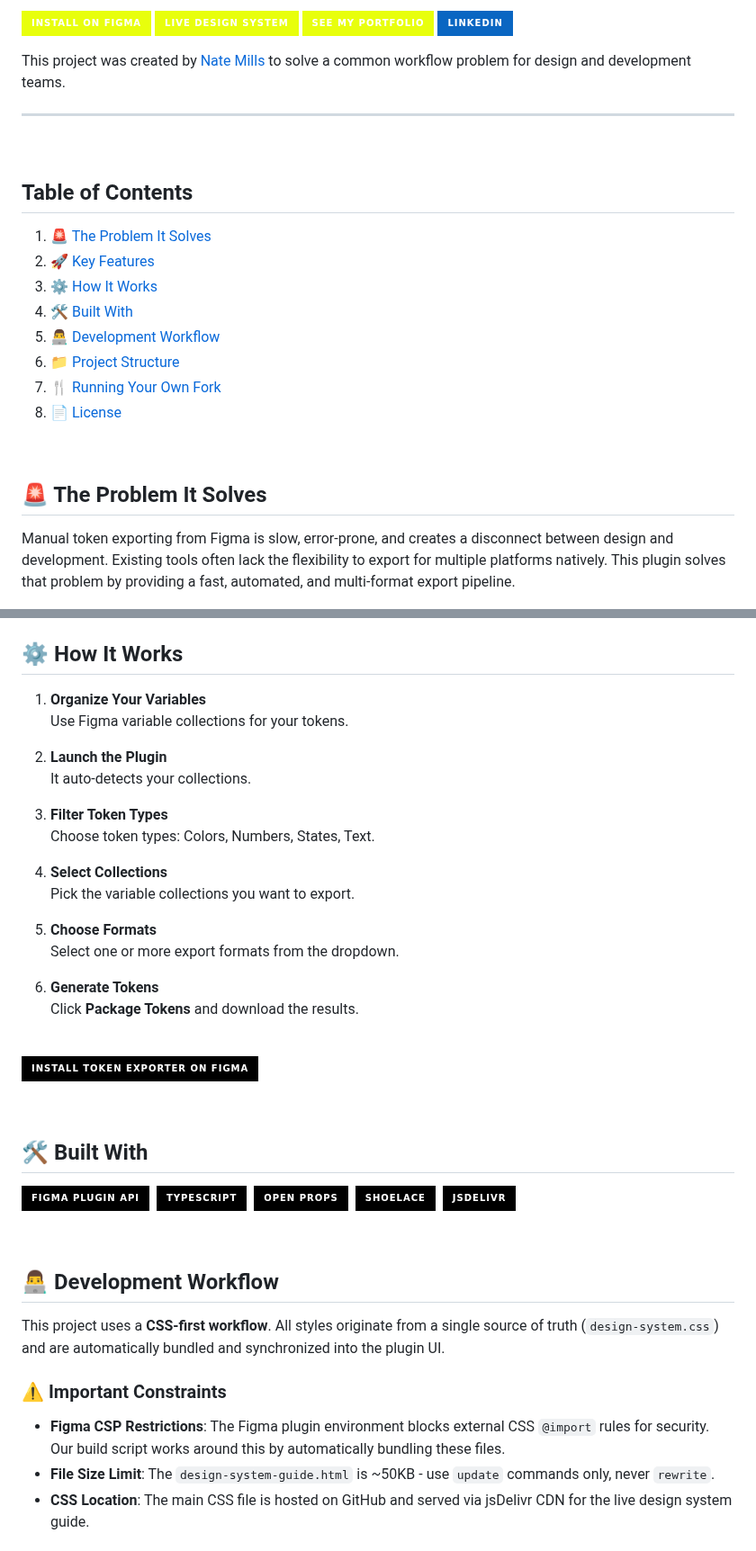
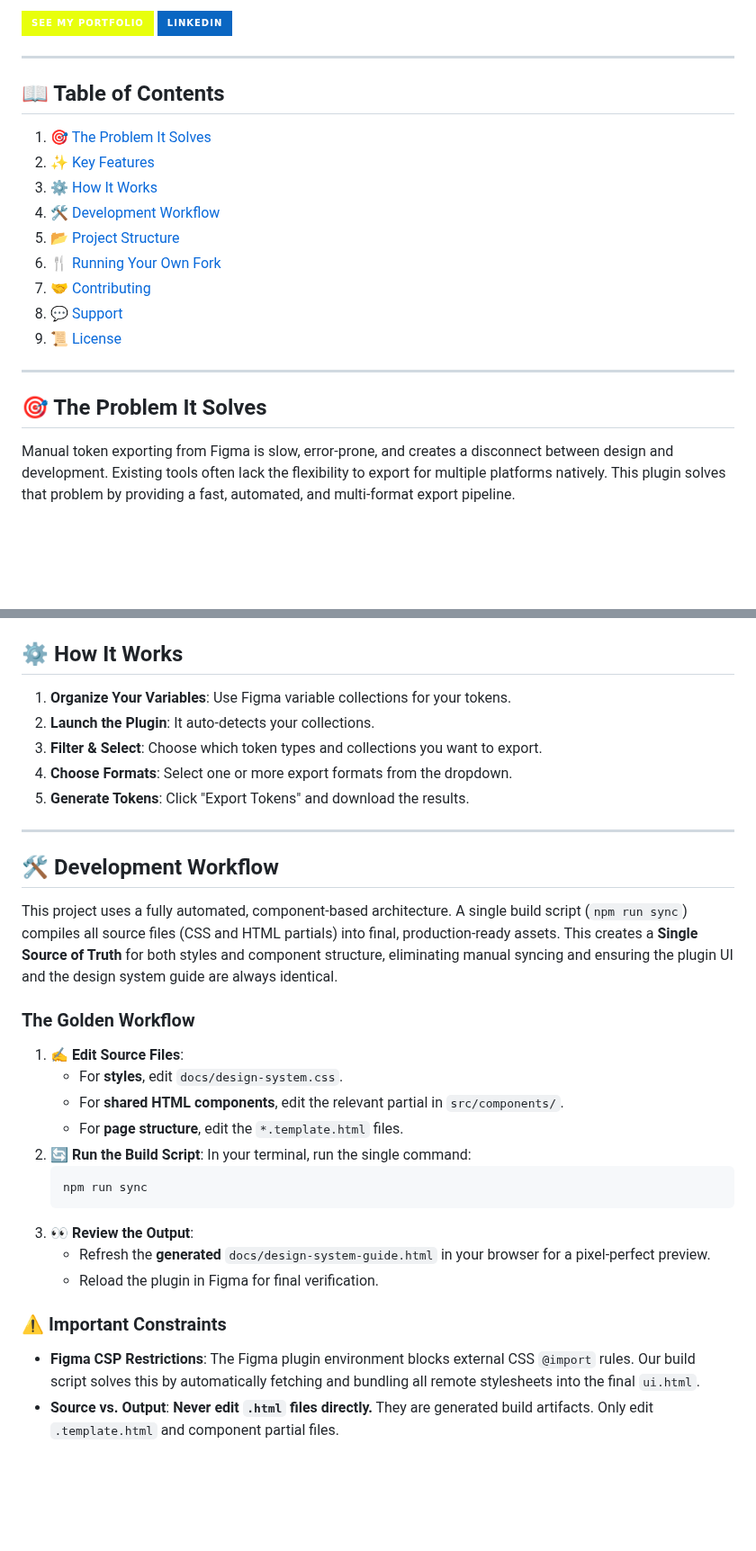
Before and after one commit to n8mills-UI/token-exporter-ds, a Markdown page: README.md, 2 parts joined by grey strips. Shown at 90% size. Rendered like a GitHub page; badges without logos; blank space fills up the shorter version.

````diff
--- a/README.md
+++ b/README.md
@@ -11,30 +23,23 @@
 [![See My Portfolio](https://img.shields.io/badge/See_My_Portfolio-e8ff0c?style=for-the-badge&logoColor=black)](https://natemills.me)
 [![LinkedIn](https://img.shields.io/badge/LinkedIn-0A66C2?style=for-the-badge&logo=linkedin&logoColor=white)](https://www.linkedin.com/in/millsdesign/)
 
+---
 
-This project was created by [Nate Mills](https://natemills.me) to solve a common workflow problem for design and development teams.
+## 📖 Table of Contents
+
+1.  [🎯 The Problem It Solves](#-the-problem-it-solves)
+2.  [✨ Key Features](#-key-features)
+3.  [⚙️ How It Works](#️-how-it-works)
+4.  [🛠️ Development Workflow](#️-development-workflow)
+5.  [📂 Project Structure](#-project-structure)
+6.  [🍴 Running Your Own Fork](#-running-your-own-fork)
+7.  [🤝 Contributing](#-contributing)
+8.  [💬 Support](#-support)
+9.  [📜 License](#-license)
 
 ---
 
-
-
-<br>
-
-## Table of Contents
-
-1. [🚨 The Problem It Solves](#-the-problem-it-solves)
-2. [🚀 Key Features](#-key-features)
-3. [⚙️ How It Works](#️-how-it-works)
-4. [🛠 Built With](#-built-with)
-5. [👨‍💻 Development Workflow](#-development-workflow)
-6. [📁 Project Structure](#-project-structure)
-7. [🍴 Running Your Own Fork](#-running-your-own-fork)
-8. [📄 License](#-license)
-
-
-<br>
-
-## 🚨 The Problem It Solves
+## 🎯 The Problem It Solves
 
 Manual token exporting from Figma is slow, error-prone, and creates a disconnect between design and development. Existing tools often lack the flexibility to export for multiple platforms natively. This plugin solves that problem by providing a fast, automated, and multi-format export pipeline.
 
@@ -64,53 +69,34 @@ Manual token exporting from Figma is slow, error-prone, and creates a disconnect
 
 ## ⚙️ How It Works
 
-1. **Organize Your Variables**
-   Use Figma variable collections for your tokens.
+1.  **Organize Your Variables**: Use Figma variable collections for your tokens.
+2.  **Launch the Plugin**: It auto-detects your collections.
+3.  **Filter & Select**: Choose which token types and collections you want to export.
+4.  **Choose Formats**: Select one or more export formats from the dropdown.
+5.  **Generate Tokens**: Click "Export Tokens" and download the results.
 
-2. **Launch the Plugin**
-   It auto-detects your collections.
+---
 
-3. **Filter Token Types**
-   Choose token types: Colors, Numbers, States, Text.
+## 🛠️ Development Workflow
 
-4. **Select Collections**
-   Pick the variable collections you want to export.
+This project uses a fully automated, component-based architecture. A single build script (`npm run sync`) compiles all source files (CSS and HTML partials) into final, production-ready assets. This creates a **Single Source of Truth** for both styles and component structure, eliminating manual syncing and ensuring the plugin UI and the design system guide are always identical.
 
-5. **Choose Formats**
-   Select one or more export formats from the dropdown.
+### The Golden Workflow
 
-6. **Generate Tokens**
-   Click **Package Tokens** and download the results.
-
-<br>
-
-[![Install Token Exporter on Figma](https://img.shields.io/badge/Install_Token_Exporter_on_Figma-black?style=for-the-badge&logo=figma&logoColor=white)](https://www.figma.com/community/plugin/1521741753717588633/token-exporter)
-
-
-
-<br>
-
-## 🛠 Built With
-
-<p>
-  <a href="https://www.figma.com/plugin-docs/api/api-overview/"><img src="https://img.shields.io/badge/Figma_Plugin_API-000000?style=for-the-badge&logo=figma&logoColor=white" alt="Figma Plugin API"></a>&nbsp;
-  <a href="https://www.typescriptlang.org/"><img src="https://img.shields.io/badge/TypeScript-000000?style=for-the-badge&logo=typescript&logoColor=white" alt="TypeScript"></a>&nbsp;
-  <a href="https://open-props.style/"><img src="https://img.shields.io/badge/Open_Props-000000?style=for-the-badge&logoColor=white" alt="Open Props"></a>&nbsp;
-  <a href="https://shoelace.style/"><img src="https://img.shields.io/badge/Shoelace-000000?style=for-the-badge&logoColor=white" alt="Shoelace"></a>&nbsp;
-  <a href="https://www.jsdelivr.com/"><img src="https://img.shields.io/badge/jsDelivr-000000?style=for-the-badge&logo=jsdelivr&logoColor=white" alt="jsDelivr"></a>
-</p>
-
-
-
-<br>
-
-## 👨‍💻 Development Workflow
-
-This project uses a **CSS-first workflow**. All styles originate from a single source of truth (`design-system.css`) and are automatically bundled and synchronized into the plugin UI.
+1.  **✍️ Edit Source Files**:
+    -   For **styles**, edit `docs/design-system.css`.
+    -   For **shared HTML components**, edit the relevant partial in `src/components/`.
+    -   For **page structure**, edit the `*.template.html` files.
+2.  **🔄 Run the Build Script**: In your terminal, run the single command:
+    ```bash
+    npm run sync
+    ```
+3.  **👀 Review the Output**:
+    -   Refresh the **generated** `docs/design-system-guide.html` in your browser for a pixel-perfect preview.
+    -   Reload the plugin in Figma for final verification.
 
 ### ⚠️ Important Constraints
 
-- **Figma CSP Restrictions**: The Figma plugin environment blocks external CSS `@import` rules for security. Our build script works around this by automatically bundling these files.
-- **File Size Limit**: The `design-system-guide.html` is ~50KB - use `update` commands only, never `rewrite`.
-- **CSS Location**: The main CSS file is hosted on GitHub and served via jsDelivr CDN for the live design system guide.
+-   **Figma CSP Restrictions**: The Figma plugin environment blocks external CSS `@import` rules. Our build script solves this by automatically fetching and bundling all remote stylesheets into the final `ui.html`.
+-   **Source vs. Output**: **Never edit `.html` files directly.** They are generated build artifacts. Only edit `.template.html` and component partial files.
 
````
Also changed, not shown: other parts of README.md (+82 -128 lines).
